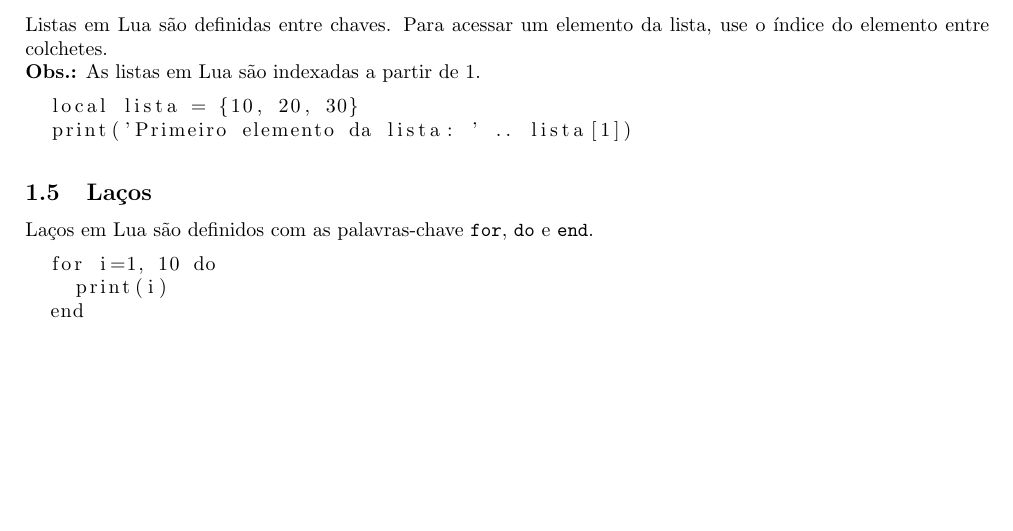
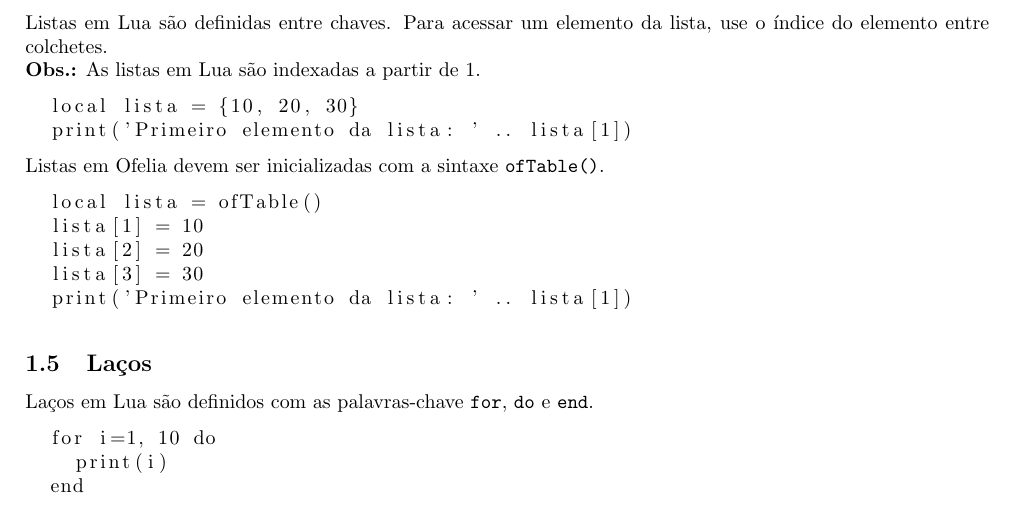
Before and after one commit to compmus-ime-usp/pd-ofelia-guia-pratico, a LaTeX document (main.tex): part of page 2 of 3, cut so that both start at the same text, the shorter picture padded with empty space. Compiled offline with pdfLaTeX.

Commit message:
add example of initializing lists in Ofelia using ofTable()

```diff
--- a/main.tex
+++ b/main.tex
@@ -102,6 +102,18 @@ Para acessar um elemento da lista, use o índice do elemento entre colchetes.
 \begin{center}
   \begin{lstlisting}
   local lista = {10, 20, 30}
+  print('Primeiro elemento da lista: ' .. lista[1])
+  \end{lstlisting}
+\end{center}
+
+Listas em Ofelia devem ser inicializadas com a sintaxe \texttt{ofTable()}.
+
+\begin{center}
+  \begin{lstlisting}
+  local lista = ofTable()
+  lista[1] = 10
+  lista[2] = 20
+  lista[3] = 30
   print('Primeiro elemento da lista: ' .. lista[1])
   \end{lstlisting}
 \end{center}
```
Also changed, not shown: main.pdf.
